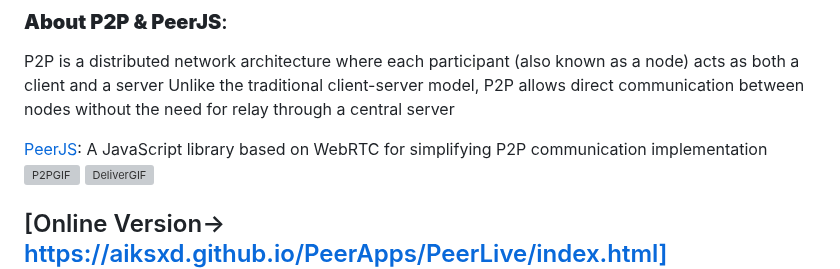
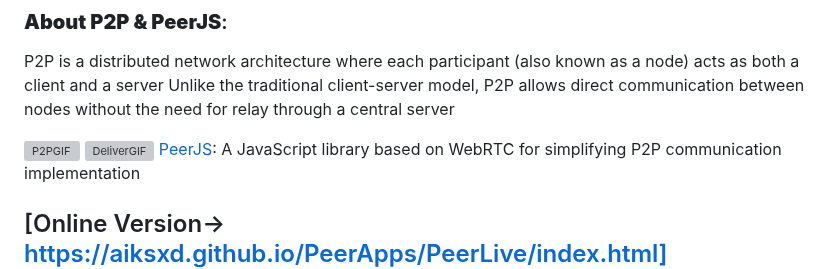
Before and after one commit to aiksxd/P2P-Live-Web, a Markdown page: README.md, the part around the change. Drawn GitHub-style; grey boxes are pictures that could not be loaded.

```diff
--- a/README.md
+++ b/README.md
@@ -3,9 +3,9 @@
 P2P is a distributed network architecture where each participant (also known as a node) acts as both a client and a server
 Unlike the traditional client-server model, P2P allows direct communication between nodes without the need for relay through a central server
 
-[PeerJS](https://peerjs.com/): A JavaScript library based on WebRTC for simplifying P2P communication implementation
 ![P2PGIF](https://github.com/aiksxd/material/blob/main/img/P2PGIF.gif)
 ![DeliverGIF](https://github.com/aiksxd/material/blob/main/img/DeliverGIF.gif)
+[PeerJS](https://peerjs.com/): A JavaScript library based on WebRTC for simplifying P2P communication implementation
 
 ## [Online Version-> https://aiksxd.github.io/PeerApps/PeerLive/index.html](https://aiksxd.github.io/PeerApps/PeerLive/index.html)
 
```
